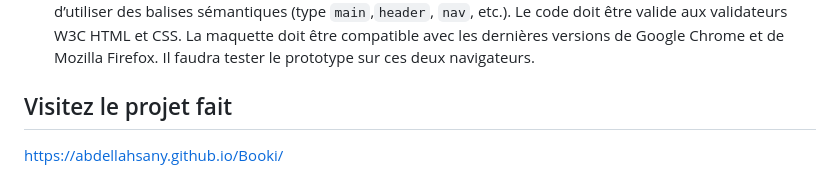
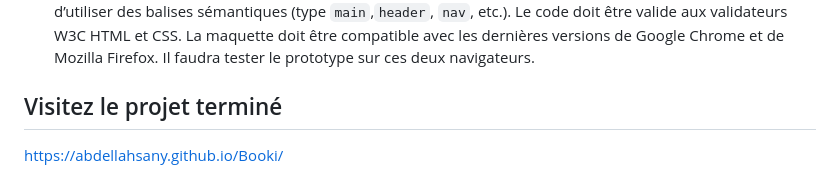
Before and after one commit to abdellahsany/Booki, a Markdown page: README.md, the part around the change. GitHub-like rendering.

```diff
--- a/README.md
+++ b/README.md
@@ -30,5 +30,5 @@ Intégrer l'interface du site avec du code HTML et CSS. L’entreprise souhaite
 REM et les EM.Il est important d’utiliser Flexbox plutôt que Grid car c’est la techno que l’équipe maîtrise le mieux. Aucun framework CSS (type BootStrap ou Tailwind CSS) ou
 préprocesseur CSS (type Sass ou Less) ne doit être utilisé. Il est important d’utiliser des balises sémantiques (type `main`,`header`, `nav`, etc.). Le code doit être valide aux validateurs W3C HTML et CSS. La maquette doit être compatible avec les dernières versions de Google Chrome et de Mozilla Firefox. Il faudra tester le prototype sur ces deux navigateurs.
 
-## Visitez le projet fait
+## Visitez le projet terminé
 https://abdellahsany.github.io/Booki/
```
